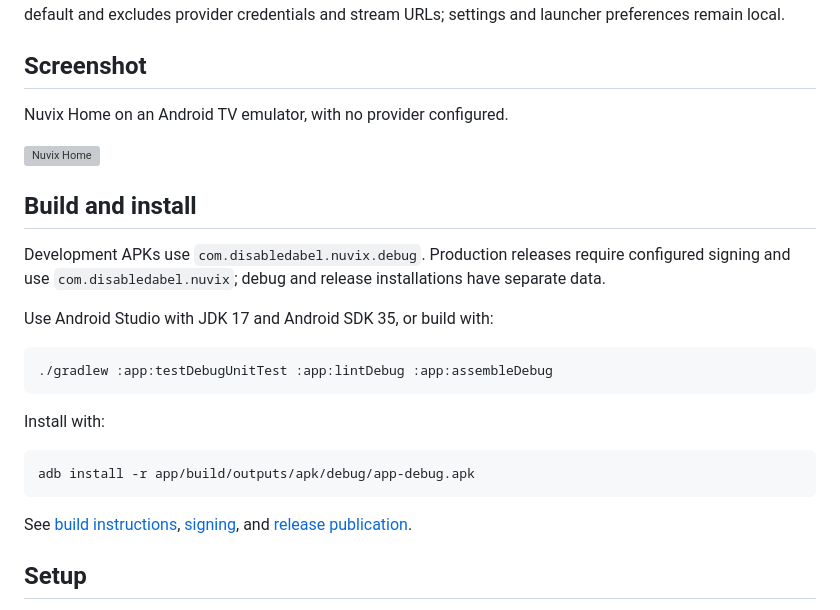
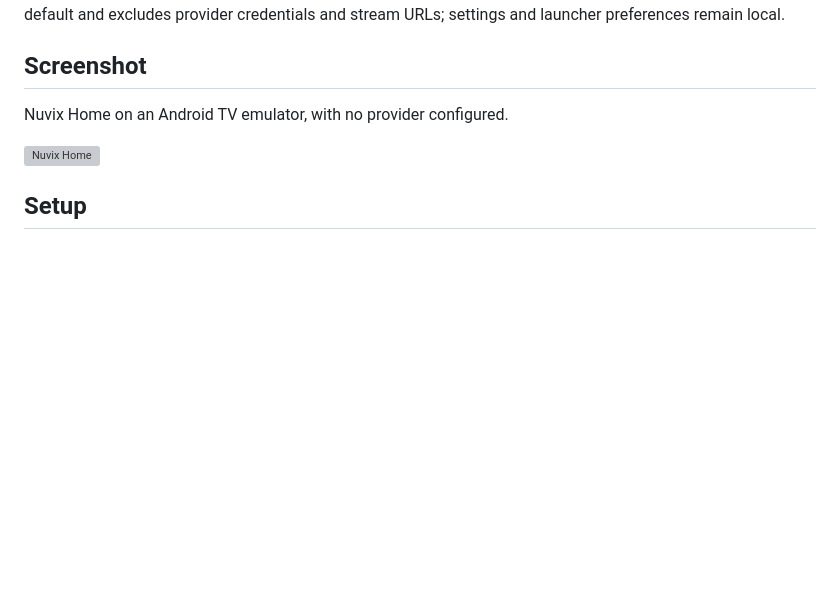
Before and after one commit to DisabledAbel/Nuvix, a Markdown page: README.md, the part around the change. Drawn GitHub-style; blank space fills up the shorter version; grey boxes are pictures that could not be loaded.

Commit message:
Remove build and install section from README
Removed build and installation instructions from README.md.

````diff
--- a/README.md
+++ b/README.md
@@ -27,24 +27,6 @@ Nuvix Home on an Android TV emulator, with no provider configured.
 
 ![Nuvix Home](docs/screenshots/nuvix-home.png)
 
-## Build and install
-
-Development APKs use `com.disabledabel.nuvix.debug`. Production releases require configured signing and use `com.disabledabel.nuvix`; debug and release installations have separate data.
-
-Use Android Studio with JDK 17 and Android SDK 35, or build with:
-
-```sh
-./gradlew :app:testDebugUnitTest :app:lintDebug :app:assembleDebug
-```
-
-Install with:
-
-```sh
-adb install -r app/build/outputs/apk/debug/app-debug.apk
-```
-
-See [build instructions](docs/building.md), [signing](docs/signing.md), and [release publication](docs/RELEASING.md).
-
 ## Setup
 
 - **Providers:** Open **Settings → Providers** or **Add provider** on Home. Add your authorized playlist, Xtream account, or assigned Stalker portal/MAC, then configure XMLTV if needed. Prefer HTTPS.
````
